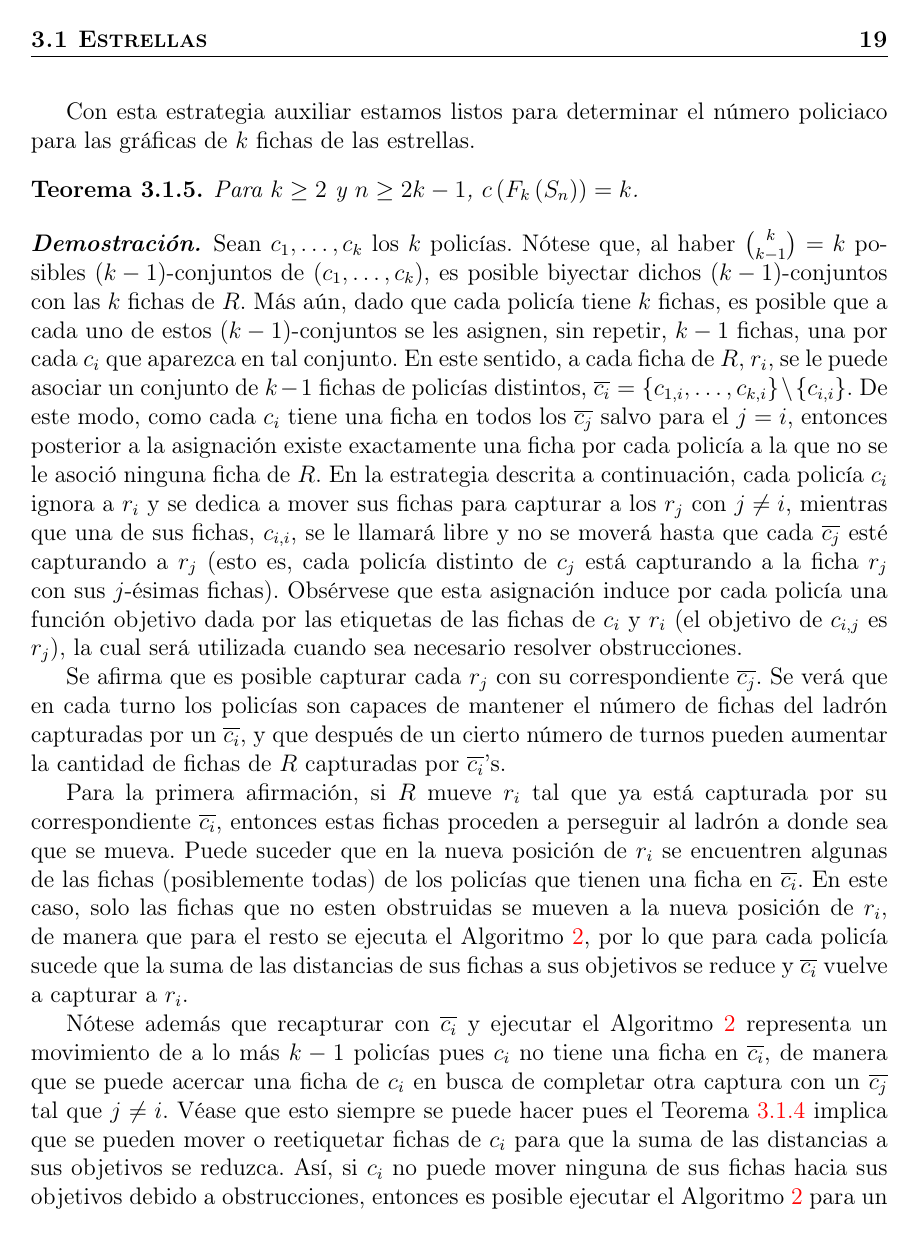
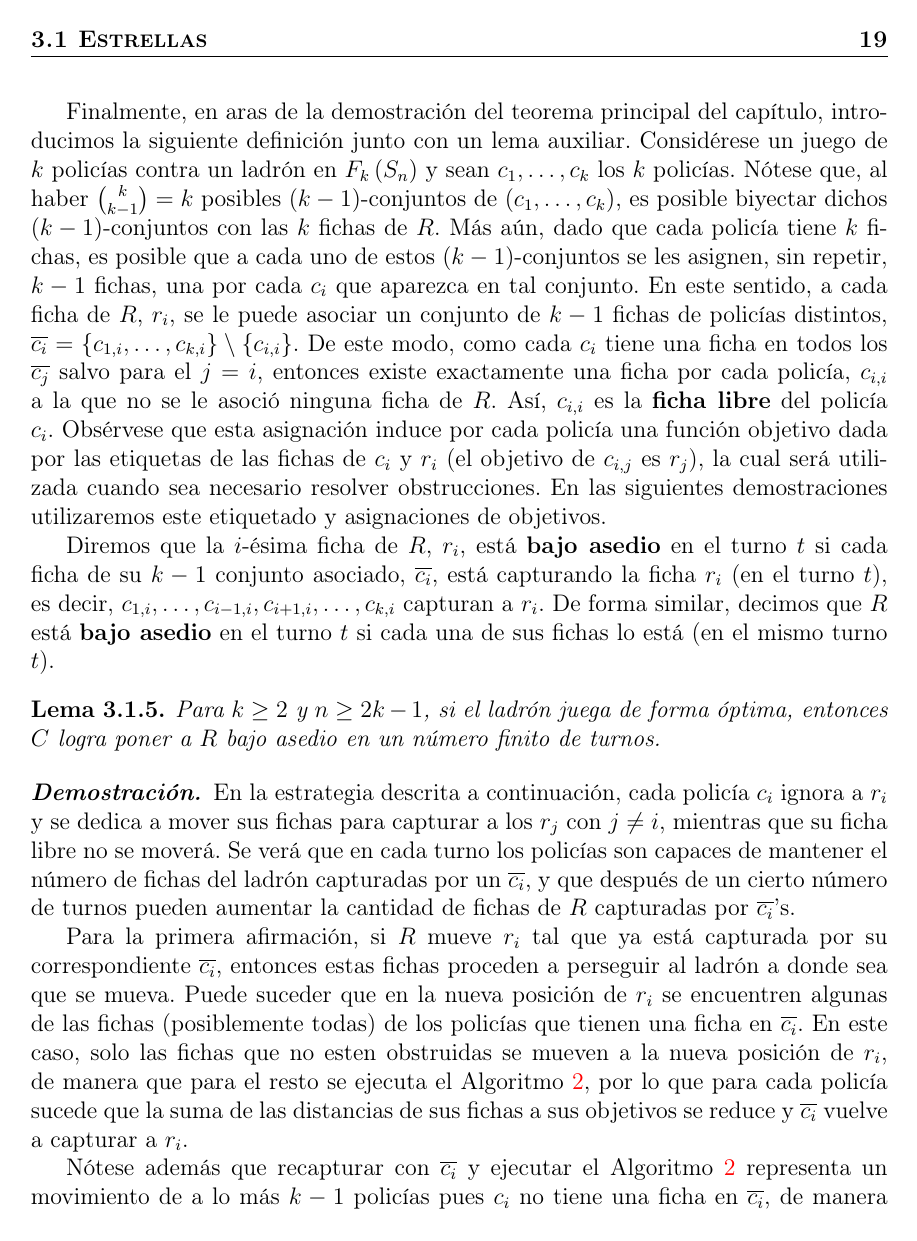
Before and after one commit to Betosaurius/Tesis_legendaria, a LaTeX thesis (tesis.tex, which reads capitulo2.tex): page 27 of 37. Compiled offline with pdfLaTeX.

Commit message:
feat:agrega lema de asedio

```diff
--- a/capitulo2.tex
+++ b/capitulo2.tex
@@ -499,44 +499,49 @@ d\cref{alg:desob}.
 
 \end{proof}
 
-Con esta estrategia auxiliar estamos listos para determinar el n\'umero
-policiaco para las gr\'aficas de $k$ fichas de las estrellas.
+Finalmente, en aras de la demostraci\'on del teorema principal del cap\'itulo,
+introducimos la siguiente definici\'on junto con un lema auxiliar. Consid\'erese
+un juego de $k$ polic\'ias contra un ladr\'on en $\t{k}{S_{n}}$ y sean
+$c_1,\dots, c_k$ los $k$ polic\'ias. N\'otese que, al haber $\binom{k}{k-1}=k$
+posibles $\paren{k-1}$-conjuntos de $\paren{c_1,\dots, c_k}$, es posible
+biyectar dichos $\paren{k-1}$-conjuntos con las $k$ fichas de $R$. M\'as a\'un,
+dado que cada polic\'ia tiene $k$ fichas, es posible que a cada uno de estos
+$\paren{k-1}$-conjuntos se les asignen, sin repetir, $k-1$ fichas, una por cada
+$c_i$ que aparezca en tal conjunto. En este sentido, a cada ficha de $R$, $r_i$,
+se le puede asociar un conjunto de $k-1$ fichas de polic\'ias distintos,
+$\overline{c_i}=\l{c_{1,i},\dots,c_{k,i}}\setminus\l{c_{i,i}}$. De este modo,
+como cada $c_i$ tiene una ficha en todos los $\overline{c_j}$ salvo para el
+$j=i$, entonces existe exactamente una ficha por cada polic\'ia, $c_{i,i}$ a la
+que no se le asoci\'o ninguna ficha de $R$. As\'i, $c_{i,i}$ es la \textbf{ficha
+libre} del polic\'ia $c_i$. Obs\'ervese que esta asignaci\'on induce por cada
+polic\'ia una funci\'on objetivo dada por las etiquetas de las fichas de
+$c_i$ y $r_i$ (el objetivo de $c_{i,j}$ es $r_j$), la cual ser\'a utilizada
+cuando sea necesario resolver obstrucciones. En las siguientes demostraciones
+utilizaremos este etiquetado y asignaciones de objetivos.
 
-%Definir c_{i,j} es la j-esima ficha del i-esimo policia, perseguir.
+%Definir que una ficha de un policía capture a una ficha del ladrón.
 
-\begin{teorema}
-\label{teo:numero-de-policia-estrella}
-    Para $k\geq 2$ y $n\geq 2k-1$, $c\paren{\t{k}{S_{n}}}=k$.
-\end{teorema}
+Diremos que la $i$-\'esima ficha de $R$, $r_i$, est\'a \textbf{bajo asedio} en
+el turno $t$ si cada ficha de su $k-1$ conjunto asociado, $\overline{c_i}$,
+est\'a capturando la ficha $r_i$ (en el turno $t$), es decir, $c_{1,i}, \dots,
+c_{i-1,i}, c_{i+1,i}, \dots, c_{k,i}$ capturan a $r_i$. De forma similar,
+decimos que $R$ est\'a \textbf{bajo asedio} en el turno $t$ si cada una de sus
+fichas lo est\'a (en el mismo turno $t$).
+
+\begin{lema}
+\label{lem:Instancia_capturas}
+    Para $k\geq 2$ y $n\geq 2k-1$, si el ladr\'on juega de forma \'optima,
+    entonces $C$ logra poner a $R$ bajo asedio en un n\'umero finito de turnos.
+\end{lema}
 
 \begin{proof}
-    Sean $c_1,\dots, c_k$ los $k$ polic\'ias. N\'otese que, al haber
-    $\binom{k}{k-1}=k$ posibles $\paren{k-1}$-conjuntos de $\paren{c_1,\dots,
-    c_k}$, es posible biyectar dichos $\paren{k-1}$-conjuntos con las $k$ fichas
-    de $R$. M\'as a\'un, dado que cada polic\'ia tiene $k$ fichas, es posible
-    que a cada uno de estos $\paren{k-1}$-conjuntos se les asignen, sin repetir,
-    $k-1$ fichas, una por cada $c_i$ que aparezca en tal conjunto. En este
-    sentido, a cada ficha de $R$, $r_i$, se le puede asociar un conjunto de
-    $k-1$ fichas de polic\'ias distintos,
-    $\overline{c_i}=\l{c_{1,i},\dots,c_{k,i}}\setminus\l{c_{i,i}}$. De este
-    modo, como cada $c_i$ tiene una ficha en todos los $\overline{c_j}$ salvo
-    para el $j=i$, entonces posterior a la asignaci\'on existe exactamente una
-    ficha por cada polic\'ia a la que no se le asoci\'o ninguna ficha de $R$. En
-    la estrategia descrita a continuaci\'on, cada polic\'ia $c_i$ ignora a $r_i$
-    y se dedica a mover sus fichas para capturar a los $r_j$ con $j\neq i$,
-    mientras que una de sus fichas, $c_{i,i}$, se le llamar\'a libre y no se
-    mover\'a hasta que cada $\overline{c_j}$ est\'e capturando a $r_j$ (esto es,
-    cada polic\'ia distinto de $c_j$ est\'a capturando a la ficha $r_j$ con sus
-    $j$-\'esimas fichas). Obs\'ervese que esta asignaci\'on induce por cada
-    polic\'ia una funci\'on objetivo dada por las etiquetas de las fichas de
-    $c_i$ y $r_i$ (el objetivo de $c_{i,j}$ es $r_j$), la cual ser\'a utilizada
-    cuando sea necesario resolver obstrucciones.
-
-    Se afirma que es posible capturar cada $r_j$ con su correspondiente
-    $\overline{c_j}$. Se ver\'a que en cada turno los polic\'ias son capaces de
-    mantener el n\'umero de fichas del ladr\'on capturadas por un
-    $\overline{c_i}$, y que despu\'es de un cierto n\'umero de turnos pueden
-    aumentar la cantidad de fichas de $R$ capturadas por $\overline{c_i}$'s.
+    En la estrategia descrita a continuaci\'on, cada polic\'ia $c_i$ ignora a
+    $r_i$ y se dedica a mover sus fichas para capturar a los $r_j$ con $j\neq
+    i$, mientras que su ficha libre no se mover\'a. Se ver\'a que en cada turno
+    los polic\'ias son capaces de mantener el n\'umero de fichas del ladr\'on
+    capturadas por un $\overline{c_i}$, y que despu\'es de un cierto n\'umero de
+    turnos pueden aumentar la cantidad de fichas de $R$ capturadas por
+    $\overline{c_i}$'s.
 
     Para la primera afirmaci\'on, si $R$ mueve $r_i$ tal que ya est\'a capturada
     por su correspondiente $\overline{c_i}$, entonces estas fichas proceden a
```
Also changed, not shown: capitulo2.tex (17 more changed lines).
